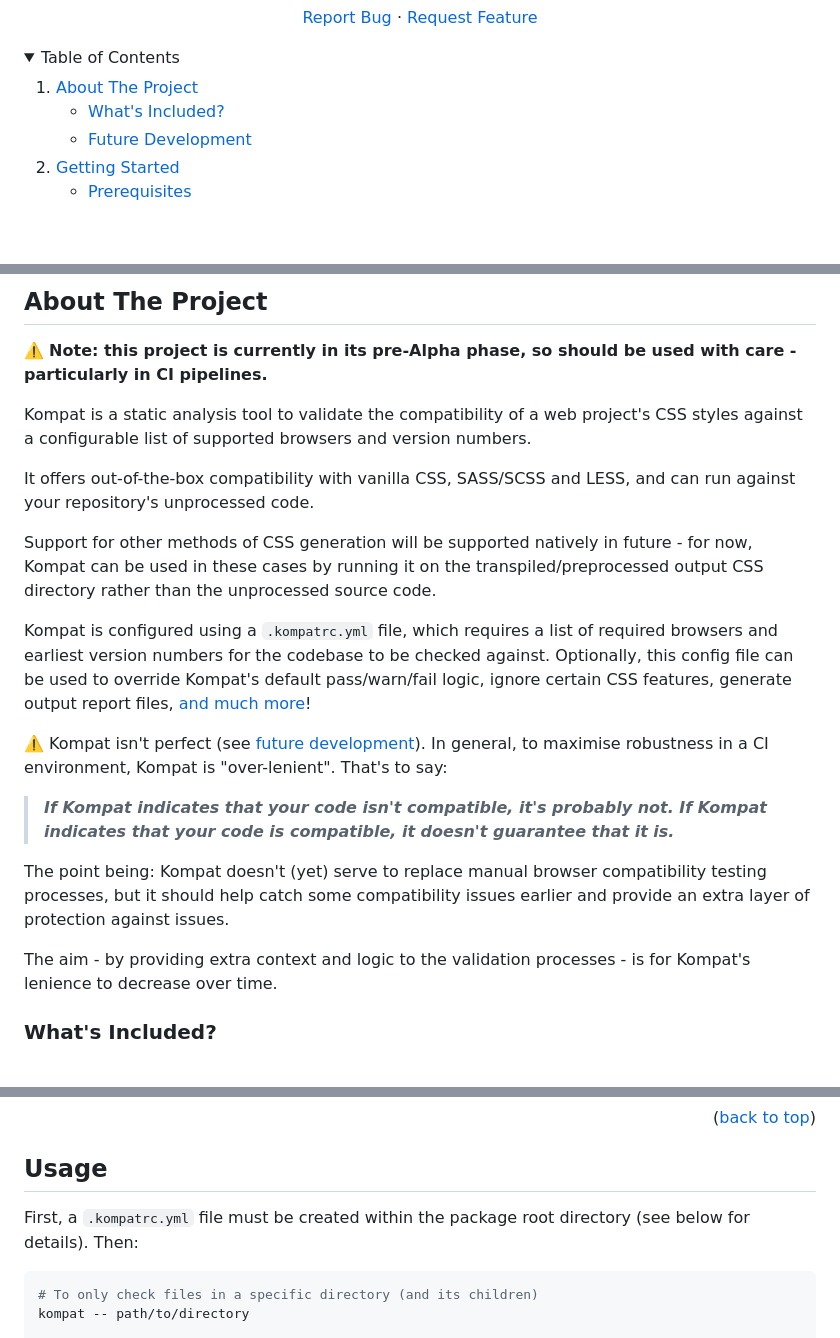
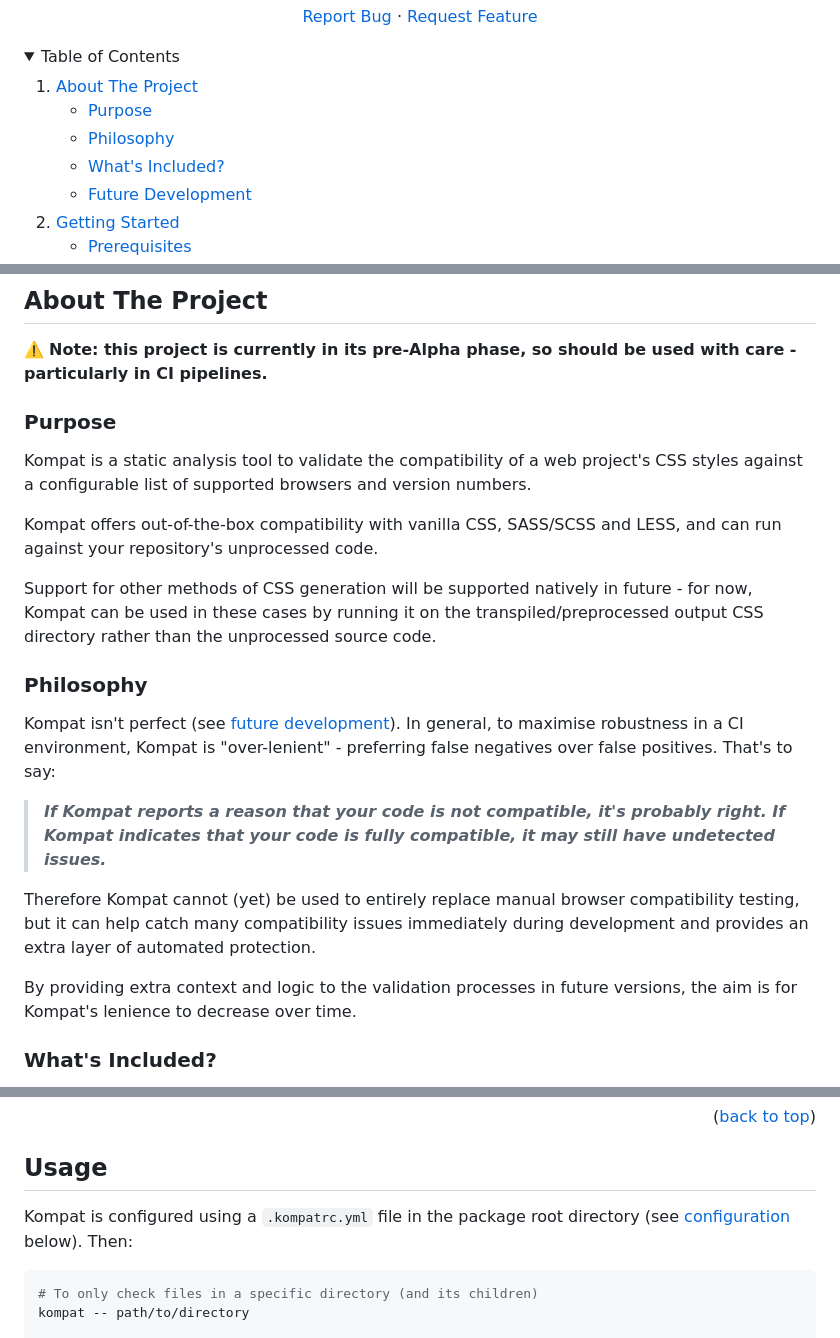
Before and after one commit to cameronmccormack/browser-compatability-check, a Markdown page: README.md, 3 parts joined by grey strips. Rendered like a GitHub page; folded sections open; blank space fills up the shorter version.

````diff
--- a/README.md
+++ b/README.md
@@ -35,6 +35,8 @@
     <li>
       <a href="#about-the-project">About The Project</a>
       <ul>
+        <li><a href="#purpose">Purpose</a></li>
+        <li><a href="#philosophy">Philosophy</a></li>
         <li><a href="#whats-included">What's Included?</a></li>
         <li><a href="#future-development">Future Development</a></li>
       </ul>
@@ -58,21 +60,23 @@
 
 :warning: **Note: this project is currently in its pre-Alpha phase, so should be used with care - particularly in CI pipelines.**
 
+### Purpose
+
 Kompat is a static analysis tool to validate the compatibility of a web project's CSS styles against a configurable list of supported browsers and version numbers.
 
-It offers out-of-the-box compatibility with vanilla CSS, SASS/SCSS and LESS, and can run against your repository's unprocessed code.
+Kompat offers out-of-the-box compatibility with vanilla CSS, SASS/SCSS and LESS, and can run against your repository's unprocessed code.
 
 Support for other methods of CSS generation will be supported natively in future - for now, Kompat can be used in these cases by running it on the transpiled/preprocessed output CSS directory rather than the unprocessed source code.
 
-Kompat is configured using a `.kompatrc.yml` file, which requires a list of required browsers and earliest version numbers for the codebase to be checked against. Optionally, this config file can be used to override Kompat's default pass/warn/fail logic, ignore certain CSS features, generate output report files, [and much more](#configuration)!
+### Philosophy
 
-:warning: Kompat isn't perfect (see [future development](#future-development)). In general, to maximise robustness in a CI environment, Kompat is "over-lenient". That's to say:
+Kompat isn't perfect (see [future development](#future-development)). In general, to maximise robustness in a CI environment, Kompat is "over-lenient" - preferring false negatives over false positives. That's to say:
 
-> **_If Kompat indicates that your code isn't compatible, it's probably not. If Kompat indicates that your code is compatible, it doesn't guarantee that it is._**
+> **_If Kompat reports a reason that your code is not compatible, it's probably right. If Kompat indicates that your code is fully compatible, it may still have undetected issues._**
 
-The point being: Kompat doesn't (yet) serve to replace manual browser compatibility testing processes, but it should help catch some compatibility issues earlier and provide an extra layer of protection against issues.
+Therefore Kompat cannot (yet) be used to entirely replace manual browser compatibility testing, but it can help catch many compatibility issues immediately during development and provides an extra layer of automated protection.
 
-The aim - by providing extra context and logic to the validation processes - is for Kompat's lenience to decrease over time.
+By providing extra context and logic to the validation processes in future versions, the aim is for Kompat's lenience to decrease over time.
 
 ### What's Included?
 
@@ -123,7 +127,7 @@ npm install --save-dev kompat
 
 ## Usage
 
-First, a `.kompatrc.yml` file must be created within the package root directory (see below for details). Then:
+Kompat is configured using a `.kompatrc.yml` file in the package root directory (see [configuration](#configuration) below). Then:
 
 ```bash
 # To only check files in a specific directory (and its children)
````
Also changed, not shown: other parts of README.md (+2 -2 lines).
